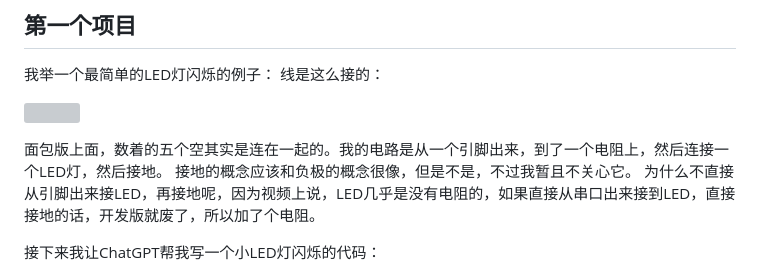
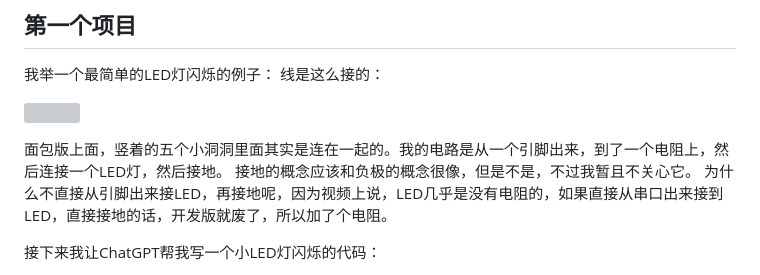
Before and after one commit to fanmingfei/simple-blog, a Markdown page: _posts/Embeded_Start.md, the part around the change. Rendered like a GitHub page; grey boxes are pictures that could not be loaded.

Commit message:
embeded start

```diff
--- a/_posts/Embeded_Start.md
+++ b/_posts/Embeded_Start.md
@@ -62,7 +62,7 @@ avrdude: stk500_getsync() attempt 1 of 10: not in sync: resp=0x30
 
 ![](https://src.fanmingfei.com/images/e8e01dd6518240b5ecb56deae5fe9d96.jpg)
 
-面包版上面，数着的五个空其实是连在一起的。我的电路是从一个引脚出来，到了一个电阻上，然后连接一个LED灯，然后接地。
+面包版上面，竖着的五个小洞洞里面其实是连在一起的。我的电路是从一个引脚出来，到了一个电阻上，然后连接一个LED灯，然后接地。
 接地的概念应该和负极的概念很像，但是不是，不过我暂且不关心它。
 为什么不直接从引脚出来接LED，再接地呢，因为视频上说，LED几乎是没有电阻的，如果直接从串口出来接到LED，直接接地的话，开发版就废了，所以加了个电阻。
 
```
